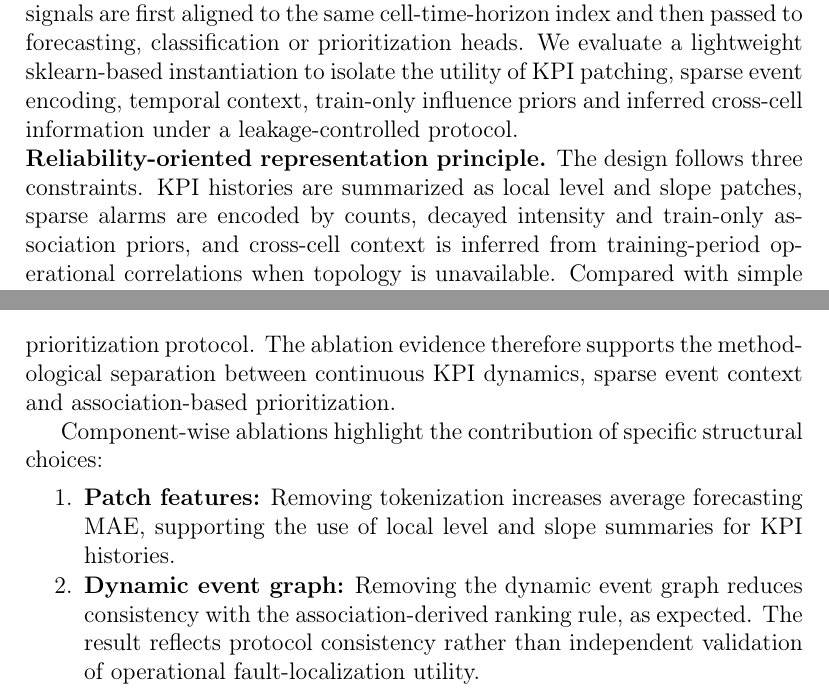
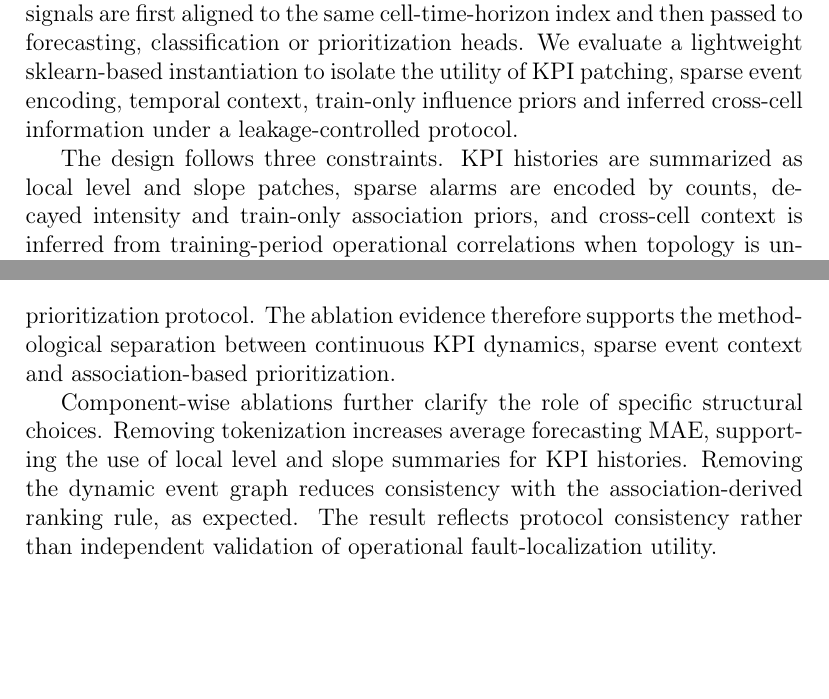
Before and after one commit to DunLi-Tsinghua/cet-stgl-cellular-kpi, a LaTeX paper (paper/main.tex, which reads paper/sections/04_methodology.tex, paper/sections/06_results.tex): two parts of pages 9 and 17 of 37, joined at a grey line, cut so that both start at the same text, the shorter picture padded with empty space. Compiled offline with pdfLaTeX.

Commit message:
Normalize manuscript inline formatting

```diff
--- a/paper/sections/04_methodology.tex
+++ b/paper/sections/04_methodology.tex
@@ -4,6 +4,5 @@
 \subsubsection{Overview}
 CET-STGL is a causal-inspired event-token spatio-temporal representation framework for structured cellular operations data. It contains five feature blocks: KPI patch features, alarm event features, cell/time positional features, an event influence prior and inferred cross-cell context. Representation construction is separated from the downstream learner: heterogeneous signals are first aligned to the same cell-time-horizon index and then passed to forecasting, classification or prioritization heads. We evaluate a lightweight sklearn-based instantiation to isolate the utility of KPI patching, sparse event encoding, temporal context, train-only influence priors and inferred cross-cell information under a leakage-controlled protocol.
 
-\noindent\textbf{Reliability-oriented representation principle.}
 The design follows three constraints. KPI histories are summarized as local level and slope patches, sparse alarms are encoded by counts, decayed intensity and train-only association priors, and cross-cell context is inferred from training-period operational correlations when topology is unavailable. Compared with simple feature concatenation, CET-STGL imposes an explicit prediction-time constraint on each $(c,t,h)$ target, treats alarms as temporally weighted event context rather than raw indicators, and uses one admissible cell-time representation across forecasting, weak degradation classification and weak alarm-candidate prioritization.
 
--- a/paper/sections/06_results.tex
+++ b/paper/sections/06_results.tex
@@ -29,11 +29,7 @@ Weak alarm-candidate ranking consistency is evaluated in Table~\ref{tab:ranking_
 
 Ablation deltas relative to the full CET-STGL instantiation are reported in Table~\ref{tab:ablation_main} and Fig.~\ref{fig:ablation}. Removing alarm tokens lowers average forecasting MAE in the reported primary-KPI summary. In the evaluated slice, alarm and graph features do not improve aggregate forecasting consistently, although alarm information remains relevant to the weak association-based prioritization protocol. The ablation evidence therefore supports the methodological separation between continuous KPI dynamics, sparse event context and association-based prioritization.
 
-Component-wise ablations highlight the contribution of specific structural choices:
-\begin{enumerate}
-    \item \textbf{Patch features:} Removing tokenization increases average forecasting MAE, supporting the use of local level and slope summaries for KPI histories.
-    \item \textbf{Dynamic event graph:} Removing the dynamic event graph reduces consistency with the association-derived ranking rule, as expected. The result reflects protocol consistency rather than independent validation of operational fault-localization utility.
-\end{enumerate}
+Component-wise ablations further clarify the role of specific structural choices. Removing tokenization increases average forecasting MAE, supporting the use of local level and slope summaries for KPI histories. Removing the dynamic event graph reduces consistency with the association-derived ranking rule, as expected. The result reflects protocol consistency rather than independent validation of operational fault-localization utility.
 
 \input{tables/table_ablation_main}
 
```
Also changed, not shown: paper/main.pdf, paper/sections/04_methodology.tex (6 more changed lines).
